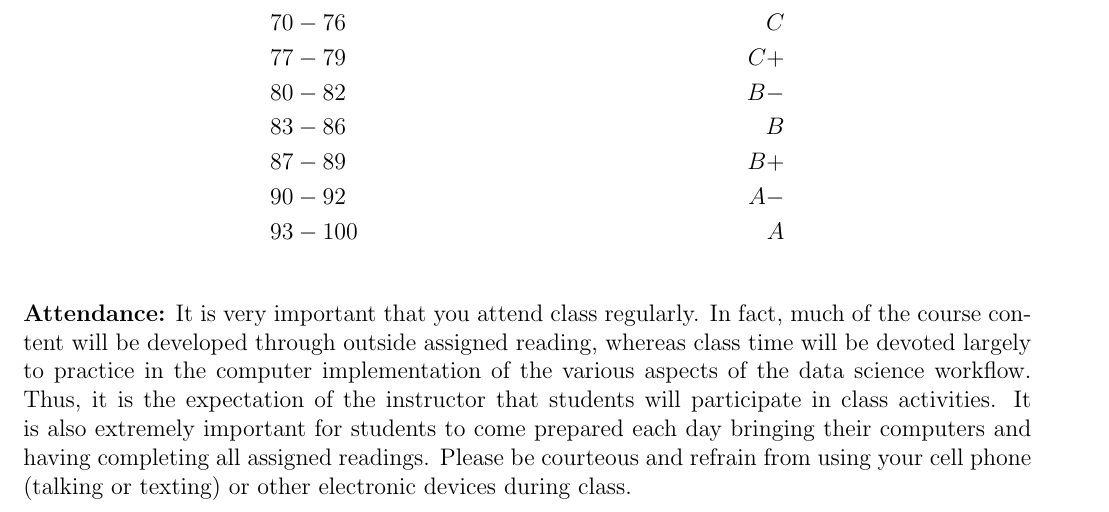
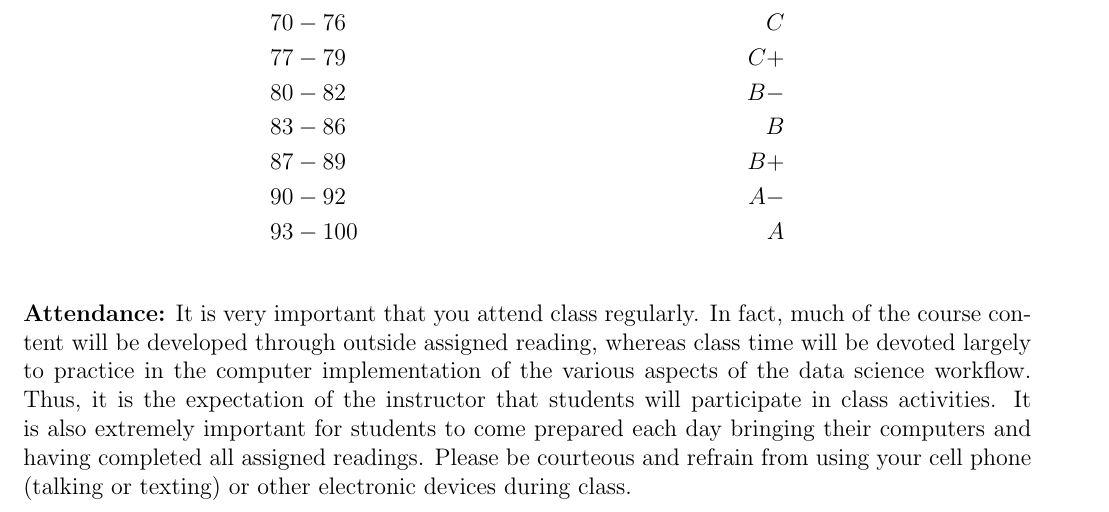
Before and after one commit to Mclnol16/UoSDataSci, a LaTeX document (genericSyllabus/genericSyllabus.tex): part of page 2 of 5, cut so that both start at the same text. Compiled offline with pdfLaTeX.

Commit message:
update generic syllabus fixed typo

```diff
--- a/genericSyllabus/genericSyllabus.tex
+++ b/genericSyllabus/genericSyllabus.tex
@@ -101,7 +101,7 @@ The goal of this course is for students
 \end{align*}
 
 \vskip.20in
-\noindent\textbf{Attendance:} It is very important that you attend class regularly. In fact, much of the course content will be developed through outside assigned reading, whereas class time will be devoted largely to practice in the computer implementation of the various aspects of the data science workflow.  Thus, it is the expectation of the instructor that students will participate in class activities. It is also extremely important for students to come prepared each day bringing their computers and having completing all assigned readings. Please be courteous and refrain from using your cell phone (talking or texting) or other electronic devices during class.
+\noindent\textbf{Attendance:} It is very important that you attend class regularly. In fact, much of the course content will be developed through outside assigned reading, whereas class time will be devoted largely to practice in the computer implementation of the various aspects of the data science workflow.  Thus, it is the expectation of the instructor that students will participate in class activities. It is also extremely important for students to come prepared each day bringing their computers and having completed all assigned readings. Please be courteous and refrain from using your cell phone (talking or texting) or other electronic devices during class.
 
 
 \vskip.20in
```
Also changed, not shown: genericSyllabus/genericSyllabus.pdf.
